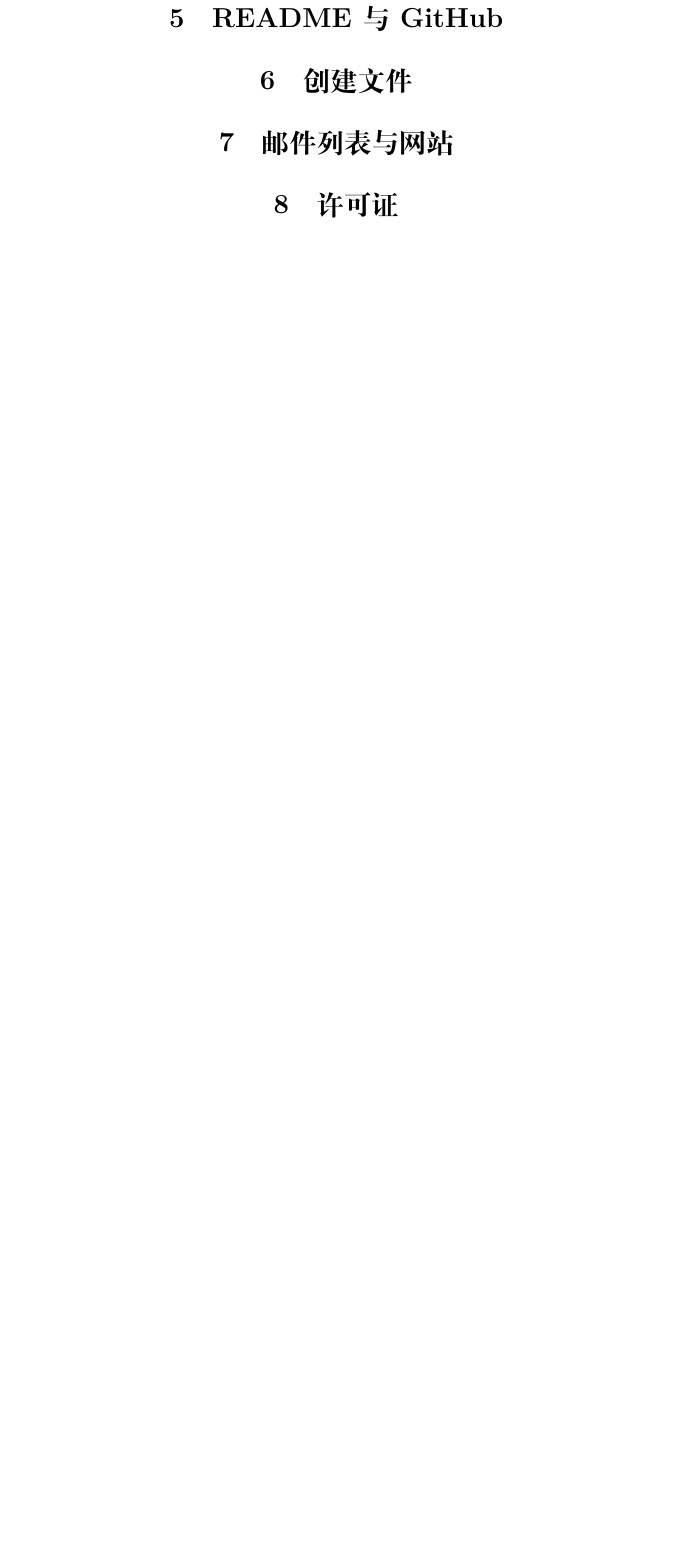
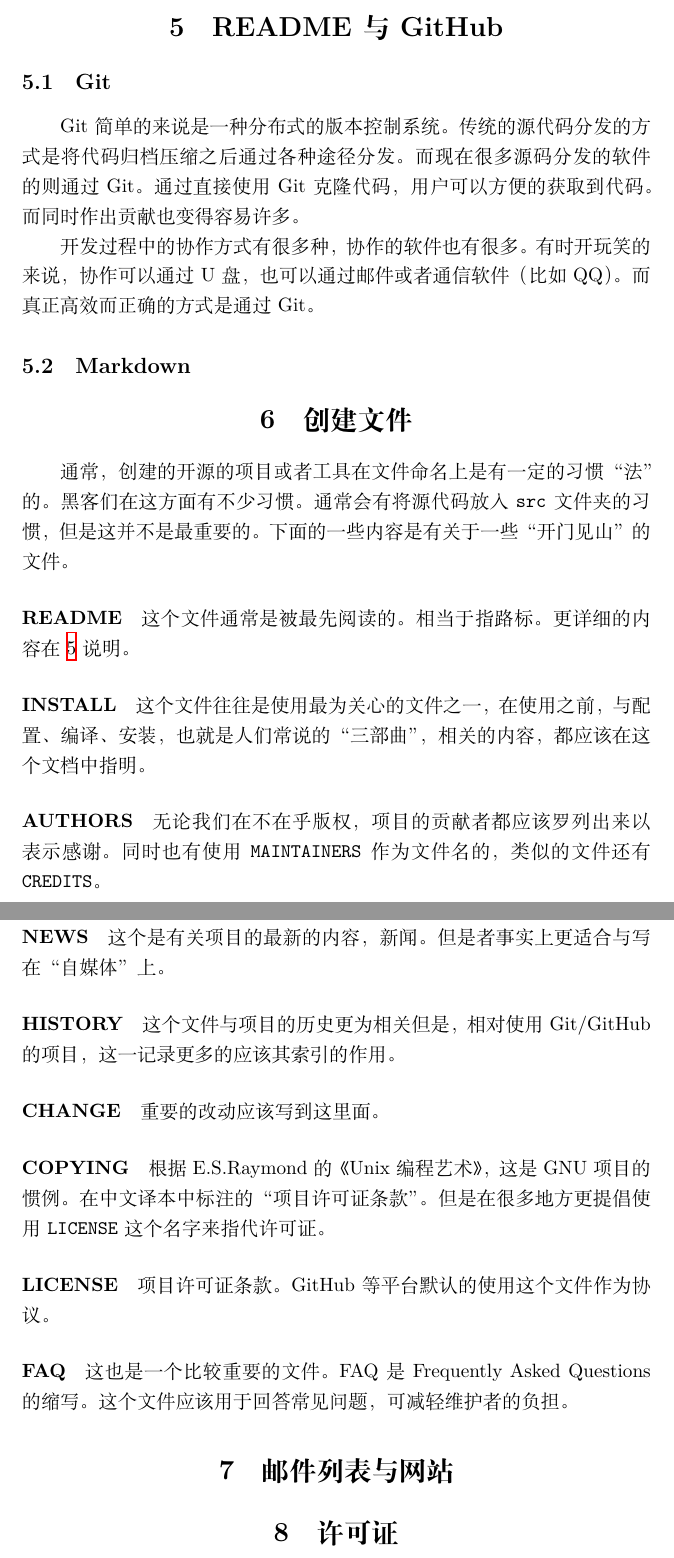
Before and after one commit to Qinka/Qinka-Blog, a LaTeX document (post/romanticism/README.tex): part of page 4 of 4 before the commit and two parts of pages 4 and 5 of 5 after it, the two joined at a grey line, cut so that both start at the same text, the shorter picture padded with empty space. Compiled offline with XeLaTeX.

Commit message:
update;add about the files

```diff
--- a/post/romanticism/README.tex
+++ b/post/romanticism/README.tex
@@ -84,7 +88,39 @@
 
 \section{README 与 GitHub}
+\label{readmeNgithub}
+\subsection{Git}
+Git 简单的来说是一种 分布式的版本控制系统。传统的源代码分发的方式是将代码归档压缩之后通过各种途径分发。
+而现在很多源码分发的软件的则通过 Git。 通过直接使用 Git 克隆代码，用户可以方便的获取到代码。而同时作出贡献也变得容易许多。
+
+开发过程中的协作方式有很多种，协作的软件也有很多。有时开玩笑的来说，协作可以通过 U 盘，也可以通过邮件或者通信软件（比如QQ）。
+而真正高效而正确的方式是通过 Git。
+\subsection{Markdown}
 
 \section{创建文件}
+通常，创建的开源的项目或者工具在文件命名上是有一定的习惯“法”的。黑客们在这方面有不少习惯。
+通常会有将源代码放入 \verb|src| 文件夹的习惯，但是这并不是最重要的。下面的一些内容是有关于一些“开门见山”的文件。
+\paragraph{README}
+这个文件通常是被最先阅读的。相当于指路标。更详细的内容在 \ref{readmeNgithub} 说明。
+\paragraph{INSTALL}
+这个文件往往是使用最为关心的文件之一，在使用之前，与配置、编译、安装，也就是人们常说的“三部曲”，相关的内容，都应该在这个文档中指明。
+\paragraph{AUTHORS}
+无论我们在不在乎版权，项目的贡献者都应该罗列出来以表示感谢。同时也有使用 \verb|MAINTAINERS| 作为文件名的，类似的文件还有 \verb|CREDITS|。
+\paragraph{NEWS}
+这个是有关项目的最新的内容，新闻。但是者事实上更适合与写在“自媒体”上。
+\paragraph{HISTORY}
+这个文件与项目的历史更为相关但是，相对使用 Git/GitHub 的项目，这一记录更多的应该其索引的作用。
+\paragraph{CHANGE}
+重要的改动应该写到这里面。
+\paragraph{COPYING}
+根据 E.S.Raymond 的 《Unix 编程艺术》，这是 GNU 项目的惯例。在中文译本中标注的“项目许可证条款”。
+但是在 很多地方更提倡使用 \verb|LICENSE| 这个名字来指代许可证。
+\paragraph{LICENSE}
+项目许可证条款。GitHub 等平台默认的使用这个文件作为协议。
+\paragraph{FAQ}
+这也是一个比较重要的文件。FAQ 是 Frequently Asked Questions 的缩写。这个文件应该用于回答常见问题，可减轻维护者的负担。
+
+
+
 
 \section{邮件列表与网站}
 
```
Also changed, not shown: post/romanticism/README.tex (8 more changed lines).
